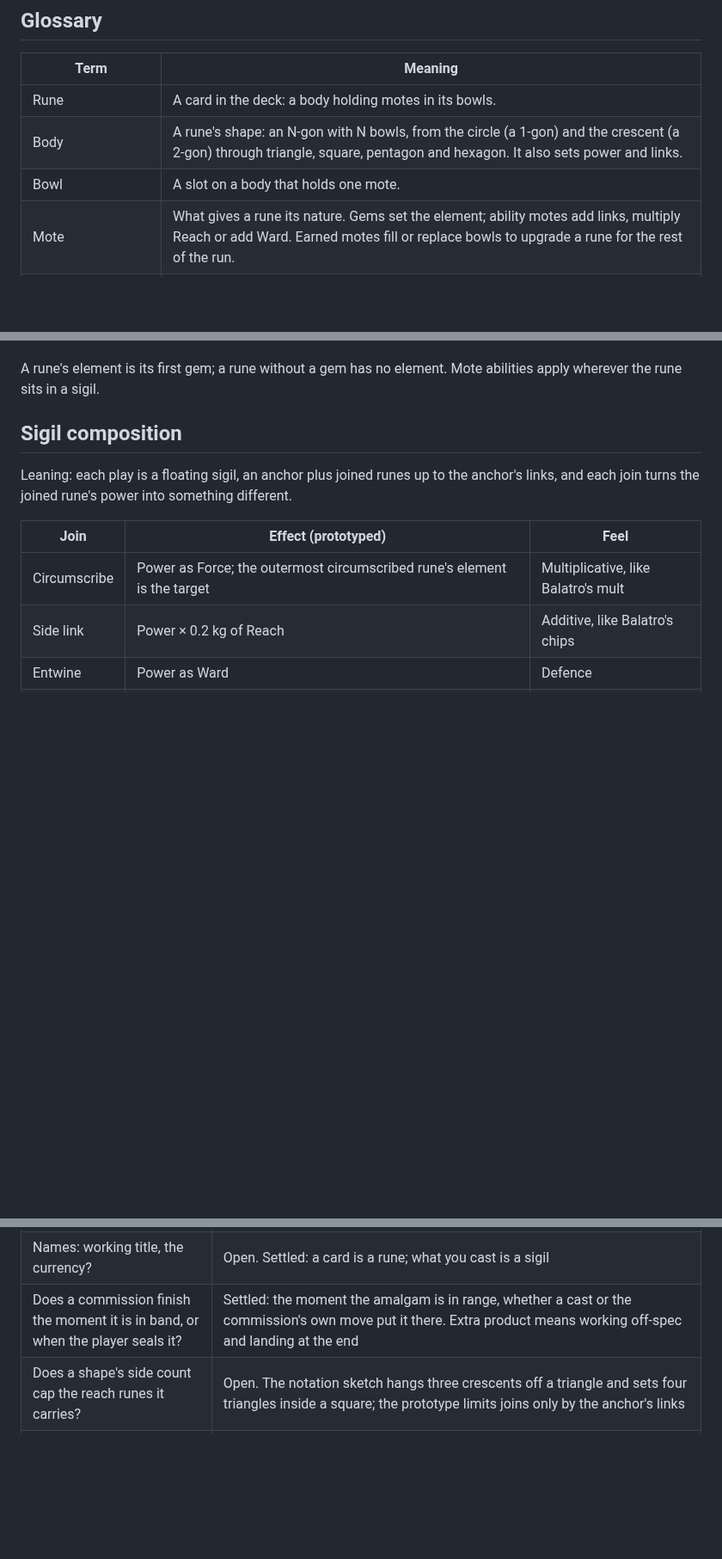
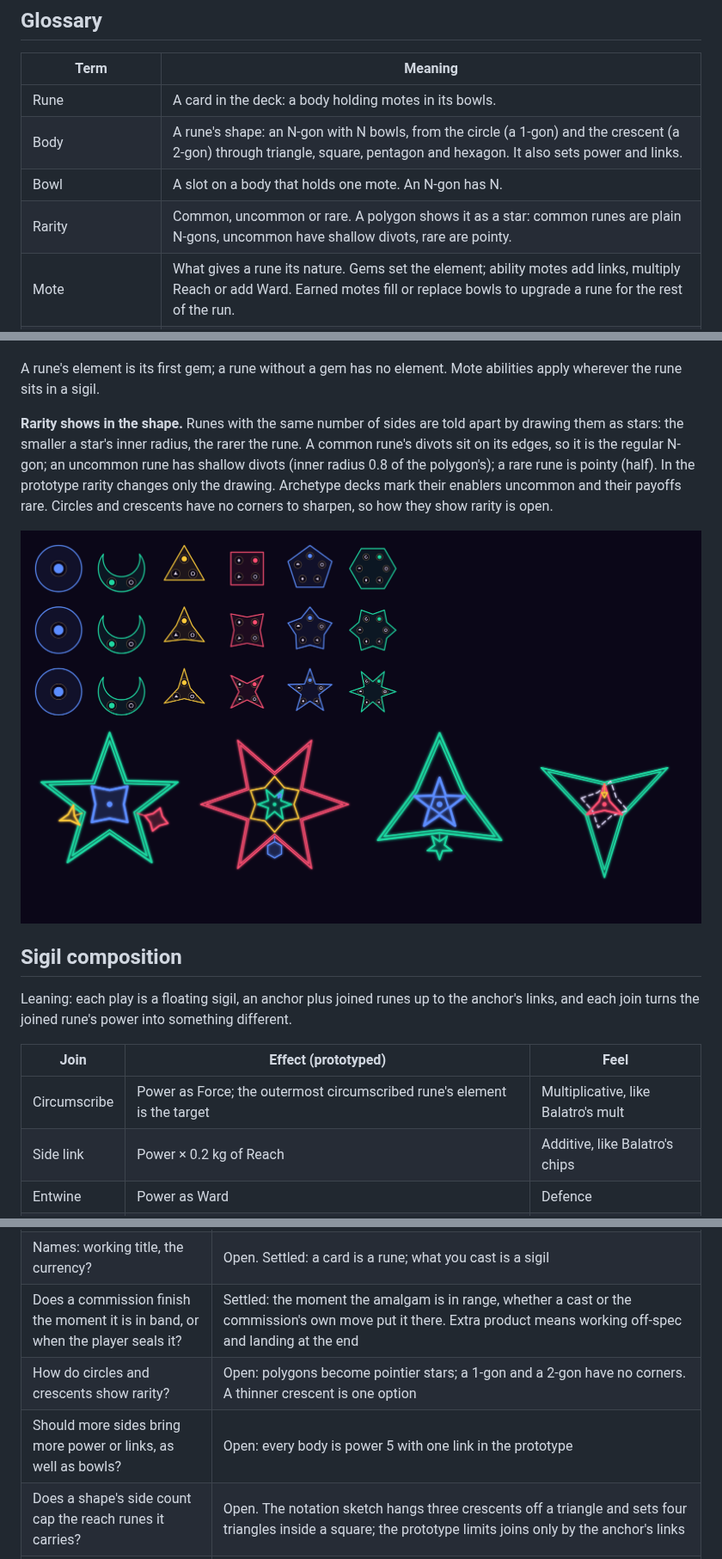
Before and after one commit to DArtagnon-wiki/herau-face, a Markdown page: DESIGN.md, 3 parts joined by grey strips. Shown at 86% size. Rendered like a GitHub page; pictures changed too: docs/rune-rarity.png (added); blank space fills up the shorter version.

```diff
--- a/DESIGN.md
+++ b/DESIGN.md
@@ -22,7 +22,8 @@ A roguelike deckbuilder in the spirit of Balatro: each term you compose sigils f
 | --- | --- |
 | Rune | A card in the deck: a body holding motes in its bowls. |
 | Body | A rune's shape: an N-gon with N bowls, from the circle (a 1-gon) and the crescent (a 2-gon) through triangle, square, pentagon and hexagon. It also sets power and links. |
-| Bowl | A slot on a body that holds one mote. |
+| Bowl | A slot on a body that holds one mote. An N-gon has N. |
+| Rarity | Common, uncommon or rare. A polygon shows it as a star: common runes are plain N-gons, uncommon have shallow divots, rare are pointy. |
 | Mote | What gives a rune its nature. Gems set the element; ability motes add links, multiply Reach or add Ward. Earned motes fill or replace bowls to upgrade a rune for the rest of the run. |
 | Power | A rune's strength, set by its body. Each join turns it into Force, Reach or Ward. |
 | Links | How many runes a rune holds when it anchors a sigil. |
@@ -105,6 +106,10 @@ A rune is a body holding motes. The body is an N-gon with N bowls, a circle coun
 **Links count only on the anchor.** A circle anchor makes a two-rune sigil; a crescent or triangle anchor makes three. The prototype first treated links as connections, so a 2-link rune anywhere carried the sigil one step deeper. Every crescent and triangle became a free extender, and a simulated player built five- and six-rune sigils that finished mud in one term.
 
 A rune's element is its first gem; a rune without a gem has no element. Mote abilities apply wherever the rune sits in a sigil.
+
+**Rarity shows in the shape.** Runes with the same number of sides are told apart by drawing them as stars: the smaller a star's inner radius, the rarer the rune. A common rune's divots sit on its edges, so it is the regular N-gon; an uncommon rune has shallow divots (inner radius 0.8 of the polygon's); a rare rune is pointy (half). In the prototype rarity changes only the drawing. Archetype decks mark their enablers uncommon and their payoffs rare. Circles and crescents have no corners to sharpen, so how they show rarity is open.
+
+![Runes by rarity: each body common, uncommon and rare, and sigils of stars](docs/rune-rarity.png)
 
 ## Sigil composition
 
@@ -635,6 +642,8 @@ Circumgician is built on Pixi.js, TypeScript and Vite, and most of its look is g
 | Is routing through chained circumscribes too strong? | They are the late-run mass engine: earth → air → fire → earth is ×40. Links gate them; tune step costs and yields if loops arrive too early |
 | Names: working title, the currency? | Open. Settled: a card is a rune; what you cast is a sigil |
 | Does a commission finish the moment it is in band, or when the player seals it? | Settled: the moment the amalgam is in range, whether a cast or the commission's own move put it there. Extra product means working off-spec and landing at the end |
+| How do circles and crescents show rarity? | Open: polygons become pointier stars; a 1-gon and a 2-gon have no corners. A thinner crescent is one option |
+| Should more sides bring more power or links, as well as bowls? | Open: every body is power 5 with one link in the prototype |
 | Does a shape's side count cap the reach runes it carries? | Open. The notation sketch hangs three crescents off a triangle and sets four triangles inside a square; the prototype limits joins only by the anchor's links |
 | What does a bigger concentricity trade? | Open: more pay against harsher moves or more traces |
 | How should difficulty scale over a run? | Open: grow jobs with throughput (Balatro), keep jobs flatter and grow the commission's damage and mechanics (Slay the Spire), or narrow bands so big decks must aim |
```
Also changed, not shown: other parts of DESIGN.md (+2 -0 lines), README.md (+6 -2 lines), 7 other files.
